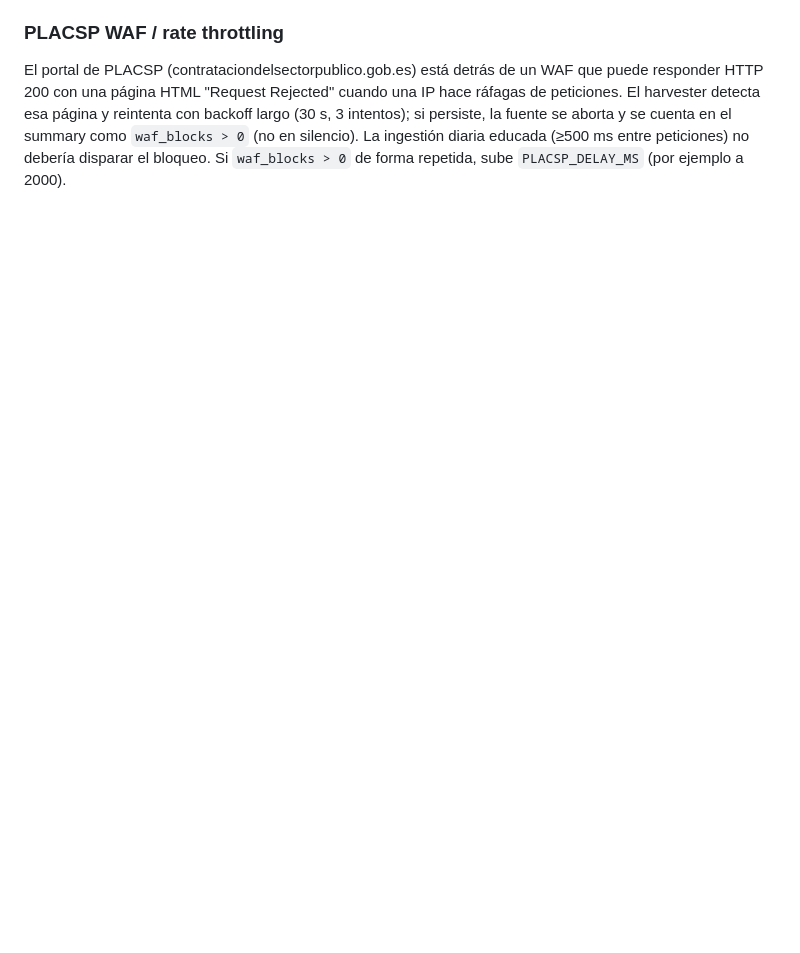
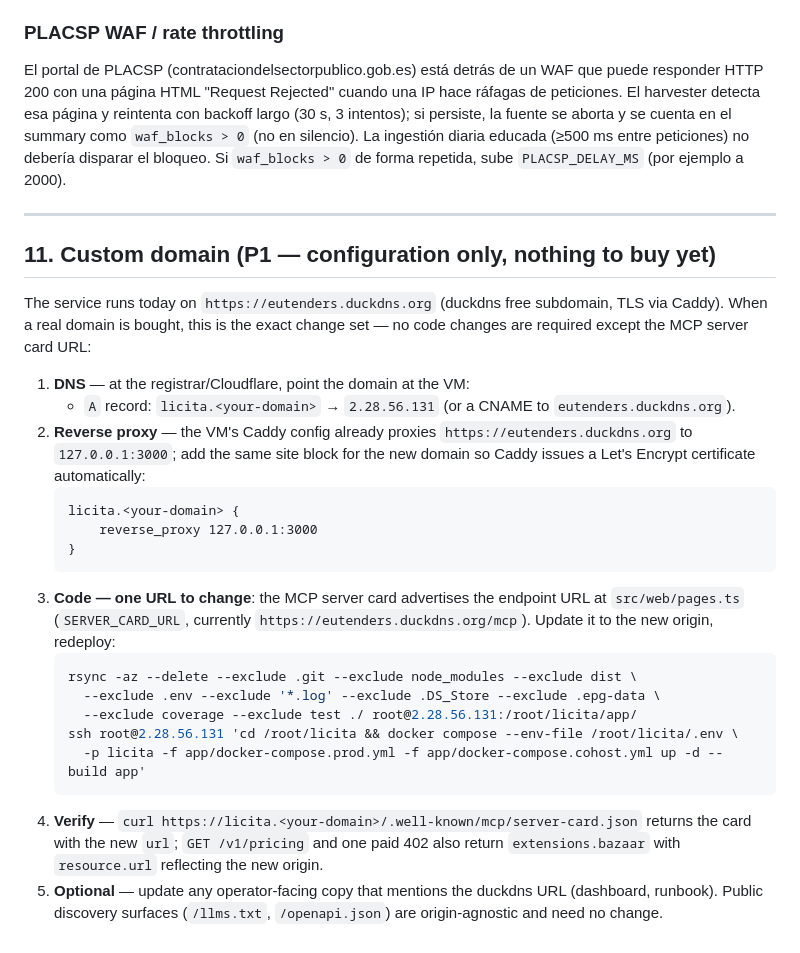
Before and after one commit to gastonrey/licita-app, a Markdown page: DEPLOYMENT.md, the part around the change. GitHub-like rendering; blank space fills up the shorter version.

Commit message:
docs(deploy): custom-domain runbook section
Document the exact change set for moving from the duckdns subdomain
to a real domain: DNS, Caddy site block, the single code change
(SERVER_CARD_URL), redeploy commands, and verification steps.

````diff
--- a/DEPLOYMENT.md
+++ b/DEPLOYMENT.md
@@ -335,3 +335,39 @@ passed.
 ### PLACSP WAF / rate throttling
 
 El portal de PLACSP (contrataciondelsectorpublico.gob.es) está detrás de un WAF que puede responder HTTP 200 con una página HTML "Request Rejected" cuando una IP hace ráfagas de peticiones. El harvester detecta esa página y reintenta con backoff largo (30 s, 3 intentos); si persiste, la fuente se aborta y se cuenta en el summary como `waf_blocks > 0` (no en silencio). La ingestión diaria educada (≥500 ms entre peticiones) no debería disparar el bloqueo. Si `waf_blocks > 0` de forma repetida, sube `PLACSP_DELAY_MS` (por ejemplo a 2000).
+
+---
+
+## 11. Custom domain (P1 — configuration only, nothing to buy yet)
+
+The service runs today on `https://eutenders.duckdns.org` (duckdns free
+subdomain, TLS via Caddy). When a real domain is bought, this is the exact
+change set — no code changes are required except the MCP server card URL:
+
+1. **DNS** — at the registrar/Cloudflare, point the domain at the VM:
+   - `A` record: `licita.<your-domain>` → `2.28.56.131` (or a CNAME to
+     `eutenders.duckdns.org`).
+2. **Reverse proxy** — the VM's Caddy config already proxies
+   `https://eutenders.duckdns.org` to `127.0.0.1:3000`; add the same site block
+   for the new domain so Caddy issues a Let's Encrypt certificate automatically:
+   ```
+   licita.<your-domain> {
+       reverse_proxy 127.0.0.1:3000
+   }
+   ```
+3. **Code — one URL to change**: the MCP server card advertises the endpoint
+   URL at `src/web/pages.ts` (`SERVER_CARD_URL`, currently
+   `https://eutenders.duckdns.org/mcp`). Update it to the new origin, redeploy:
+   ```bash
+   rsync -az --delete --exclude .git --exclude node_modules --exclude dist \
+     --exclude .env --exclude '*.log' --exclude .DS_Store --exclude .epg-data \
+     --exclude coverage --exclude test ./ root@2.28.56.131:/root/licita/app/
+   ssh root@2.28.56.131 'cd /root/licita && docker compose --env-file /root/licita/.env \
+     -p licita -f app/docker-compose.prod.yml -f app/docker-compose.cohost.yml up -d --build app'
+   ```
+4. **Verify** — `curl https://licita.<your-domain>/.well-known/mcp/server-card.json`
+   returns the card with the new `url`; `GET /v1/pricing` and one paid 402 also
+   return `extensions.bazaar` with `resource.url` reflecting the new origin.
+5. **Optional** — update any operator-facing copy that mentions the duckdns
+   URL (dashboard, runbook). Public discovery surfaces (`/llms.txt`,
+   `/openapi.json`) are origin-agnostic and need no change.
````
